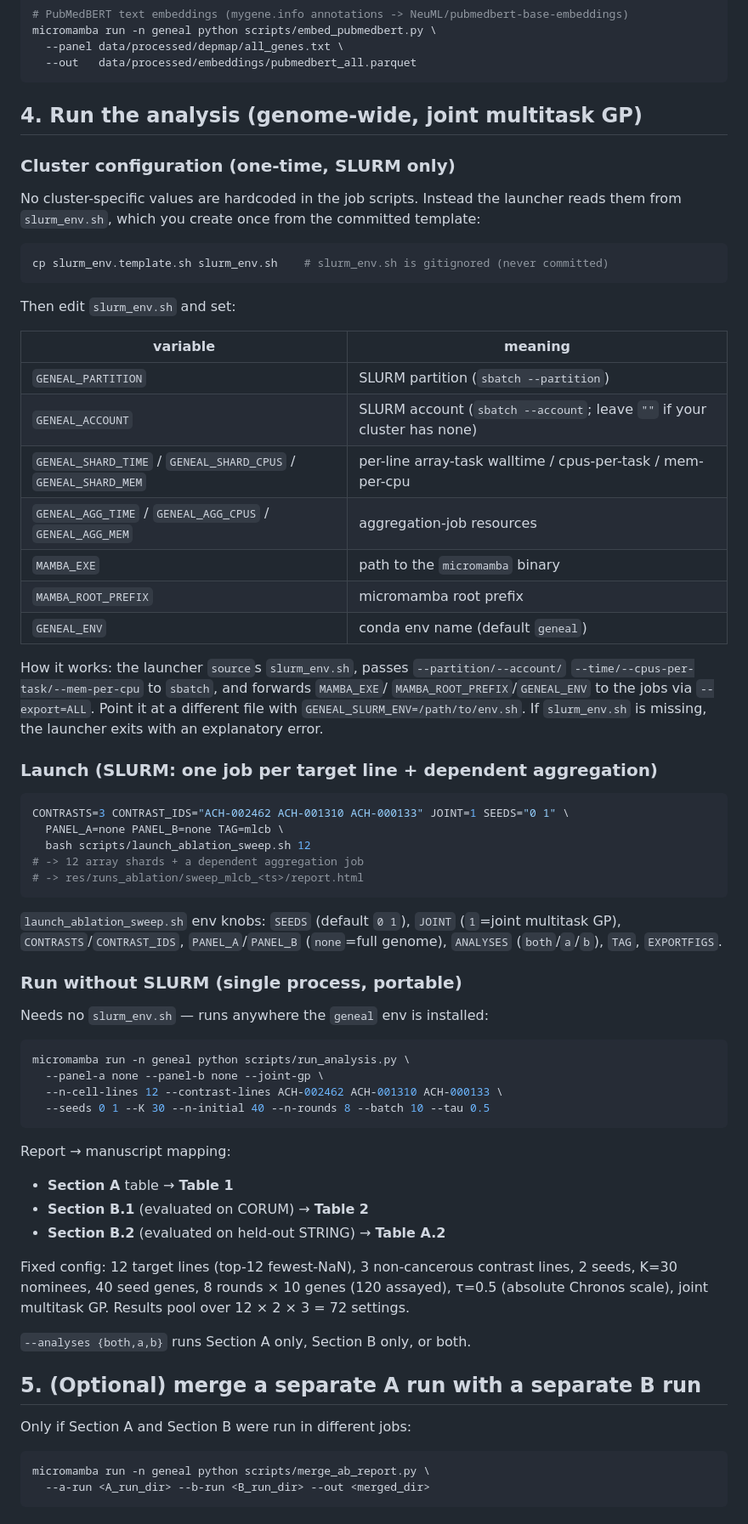
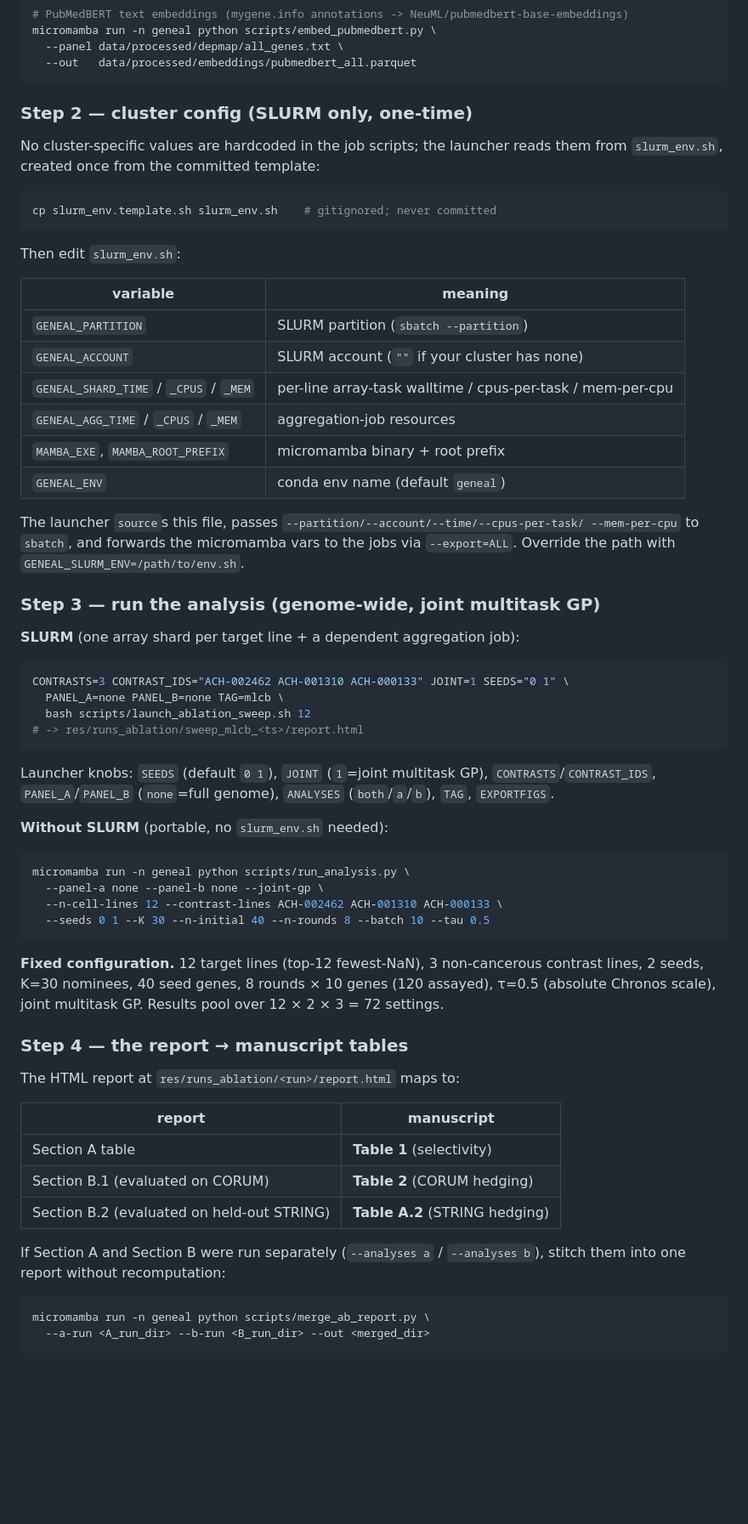
Before and after one commit to almaan/geneal, a Markdown page: README.md, the part around one of its changes. Shown at 85% size. Drawn GitHub-style; blank space fills up the shorter version.

````diff
--- a/README.md
+++ b/README.md
@@ -40,51 +92,44 @@ micromamba run -n geneal python scripts/embed_pubmedbert.py \
   --out   data/processed/embeddings/pubmedbert_all.parquet
 ```
 
-## 4. Run the analysis (genome-wide, joint multitask GP)
+### Step 2 — cluster config (SLURM only, one-time)
 
-### Cluster configuration (one-time, SLURM only)
-
-No cluster-specific values are hardcoded in the job scripts. Instead the launcher
-reads them from `slurm_env.sh`, which you create once from the committed template:
+No cluster-specific values are hardcoded in the job scripts; the launcher reads them
+from `slurm_env.sh`, created once from the committed template:
 
 ```bash
-cp slurm_env.template.sh slurm_env.sh    # slurm_env.sh is gitignored (never committed)
+cp slurm_env.template.sh slurm_env.sh    # gitignored; never committed
 ```
 
-Then edit `slurm_env.sh` and set:
+Then edit `slurm_env.sh`:
 
 | variable | meaning |
 |---|---|
 | `GENEAL_PARTITION` | SLURM partition (`sbatch --partition`) |
-| `GENEAL_ACCOUNT` | SLURM account (`sbatch --account`; leave `""` if your cluster has none) |
-| `GENEAL_SHARD_TIME` / `GENEAL_SHARD_CPUS` / `GENEAL_SHARD_MEM` | per-line array-task walltime / cpus-per-task / mem-per-cpu |
-| `GENEAL_AGG_TIME` / `GENEAL_AGG_CPUS` / `GENEAL_AGG_MEM` | aggregation-job resources |
-| `MAMBA_EXE` | path to the `micromamba` binary |
-| `MAMBA_ROOT_PREFIX` | micromamba root prefix |
+| `GENEAL_ACCOUNT` | SLURM account (`""` if your cluster has none) |
+| `GENEAL_SHARD_TIME` / `_CPUS` / `_MEM` | per-line array-task walltime / cpus-per-task / mem-per-cpu |
+| `GENEAL_AGG_TIME` / `_CPUS` / `_MEM` | aggregation-job resources |
+| `MAMBA_EXE`, `MAMBA_ROOT_PREFIX` | micromamba binary + root prefix |
 | `GENEAL_ENV` | conda env name (default `geneal`) |
 
-How it works: the launcher `source`s `slurm_env.sh`, passes `--partition/--account/`
-`--time/--cpus-per-task/--mem-per-cpu` to `sbatch`, and forwards `MAMBA_EXE`/
-`MAMBA_ROOT_PREFIX`/`GENEAL_ENV` to the jobs via `--export=ALL`. Point it at a
-different file with `GENEAL_SLURM_ENV=/path/to/env.sh`. If `slurm_env.sh` is missing,
-the launcher exits with an explanatory error.
+The launcher `source`s this file, passes `--partition/--account/--time/--cpus-per-task/
+--mem-per-cpu` to `sbatch`, and forwards the micromamba vars to the jobs via
+`--export=ALL`. Override the path with `GENEAL_SLURM_ENV=/path/to/env.sh`.
 
-### Launch (SLURM: one job per target line + dependent aggregation)
+### Step 3 — run the analysis (genome-wide, joint multitask GP)
 
+**SLURM** (one array shard per target line + a dependent aggregation job):
 ```bash
 CONTRASTS=3 CONTRAST_IDS="ACH-002462 ACH-001310 ACH-000133" JOINT=1 SEEDS="0 1" \
   PANEL_A=none PANEL_B=none TAG=mlcb \
   bash scripts/launch_ablation_sweep.sh 12
-# -> 12 array shards + a dependent aggregation job
 # -> res/runs_ablation/sweep_mlcb_<ts>/report.html
 ```
-`launch_ablation_sweep.sh` env knobs: `SEEDS` (default `0 1`), `JOINT` (`1`=joint
-multitask GP), `CONTRASTS`/`CONTRAST_IDS`, `PANEL_A`/`PANEL_B` (`none`=full genome),
+Launcher knobs: `SEEDS` (default `0 1`), `JOINT` (`1`=joint multitask GP),
+`CONTRASTS`/`CONTRAST_IDS`, `PANEL_A`/`PANEL_B` (`none`=full genome),
 `ANALYSES` (`both`/`a`/`b`), `TAG`, `EXPORTFIGS`.
 
-### Run without SLURM (single process, portable)
-
-Needs no `slurm_env.sh` — runs anywhere the `geneal` env is installed:
+**Without SLURM** (portable, no `slurm_env.sh` needed):
 ```bash
 micromamba run -n geneal python scripts/run_analysis.py \
   --panel-a none --panel-b none --joint-gp \
@@ -92,21 +137,23 @@ micromamba run -n geneal python scripts/run_analysis.py \
   --seeds 0 1 --K 30 --n-initial 40 --n-rounds 8 --batch 10 --tau 0.5
 ```
 
-Report → manuscript mapping:
-- **Section A** table → **Table 1**
-- **Section B.1** (evaluated on CORUM) → **Table 2**
-- **Section B.2** (evaluated on held-out STRING) → **Table A.2**
+**Fixed configuration.** 12 target lines (top-12 fewest-NaN), 3 non-cancerous contrast
+lines, 2 seeds, K=30 nominees, 40 seed genes, 8 rounds × 10 genes (120 assayed),
+τ=0.5 (absolute Chronos scale), joint multitask GP. Results pool over 12 × 2 × 3 = 72
+settings.
 
-Fixed config: 12 target lines (top-12 fewest-NaN), 3 non-cancerous contrast lines,
-2 seeds, K=30 nominees, 40 seed genes, 8 rounds × 10 genes (120 assayed),
-τ=0.5 (absolute Chronos scale), joint multitask GP. Results pool over
-12 × 2 × 3 = 72 settings.
+### Step 4 — the report → manuscript tables
 
-`--analyses {both,a,b}` runs Section A only, Section B only, or both.
+The HTML report at `res/runs_ablation/<run>/report.html` maps to:
 
-## 5. (Optional) merge a separate A run with a separate B run
+| report | manuscript |
+|---|---|
+| Section A table | **Table 1** (selectivity) |
+| Section B.1 (evaluated on CORUM) | **Table 2** (CORUM hedging) |
+| Section B.2 (evaluated on held-out STRING) | **Table A.2** (STRING hedging) |
 
-Only if Section A and Section B were run in different jobs:
+If Section A and Section B were run separately (`--analyses a` / `--analyses b`),
+stitch them into one report without recomputation:
 ```bash
 micromamba run -n geneal python scripts/merge_ab_report.py \
   --a-run <A_run_dir> --b-run <B_run_dir> --out <merged_dir>
````
Also changed, not shown: other parts of README.md (+123 -34 lines).
